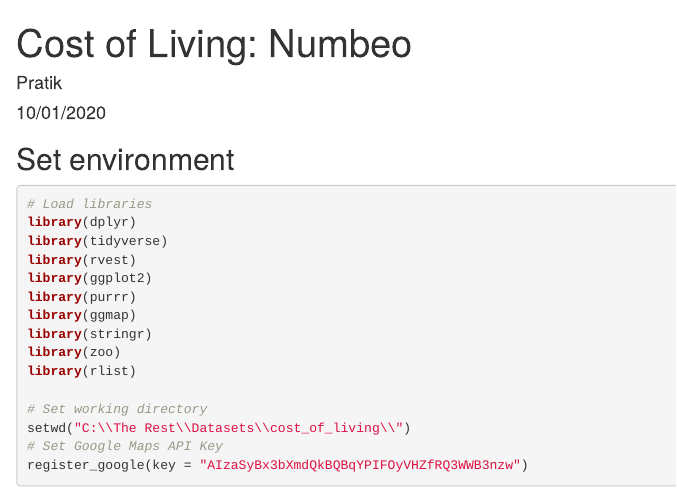
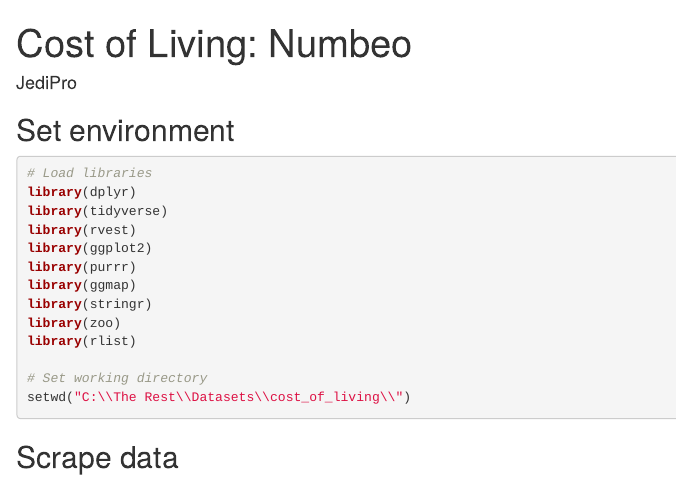
Before and after one commit to JediPro/numbeo-cost-of-living, an R Markdown document (cost_of_living.Rmd): the page in a window 1100 px wide, from its top. Rendered offline with R 4.5, knitr and Pandoc, with nearby package versions; some code elsewhere in the file could not run offline.

Commit message:
Removed personal info

````diff
--- a/cost_of_living.Rmd
+++ b/cost_of_living.Rmd
@@ -1,7 +1,6 @@
 ---
 title: "Cost of Living: Numbeo"
-author: "Pratik"
-date: "10/01/2020"
+author: "JediPro"
 output: html_document
 ---
 
@@ -26,8 +25,7 @@
 
 # Set working directory
 setwd("C:\\The Rest\\Datasets\\cost_of_living\\")
-# Set Google Maps API Key
-register_google(key = "AIzaSyBx3bXmdQkBQBqYPIFOyVHZfRQ3WWB3nzw")
+
 ```
 
 ## Scrape data
````
